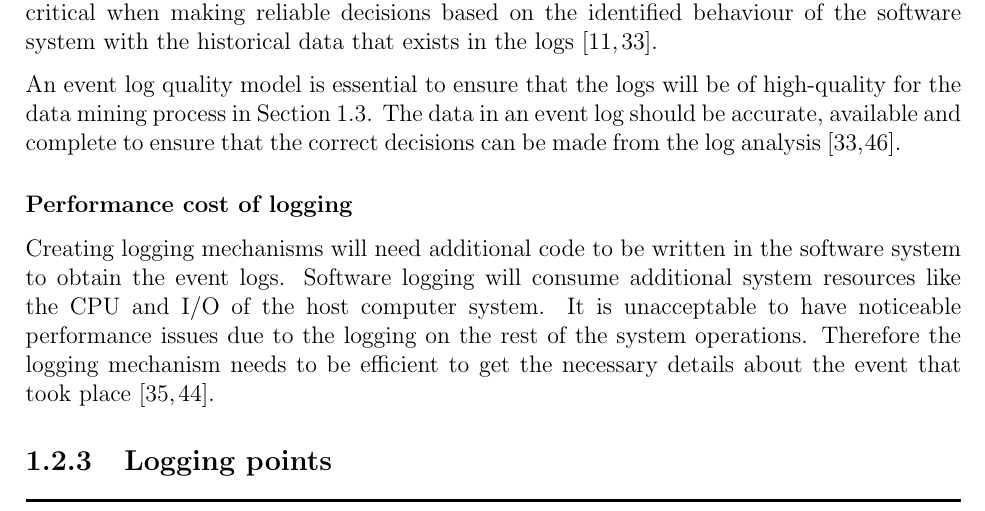
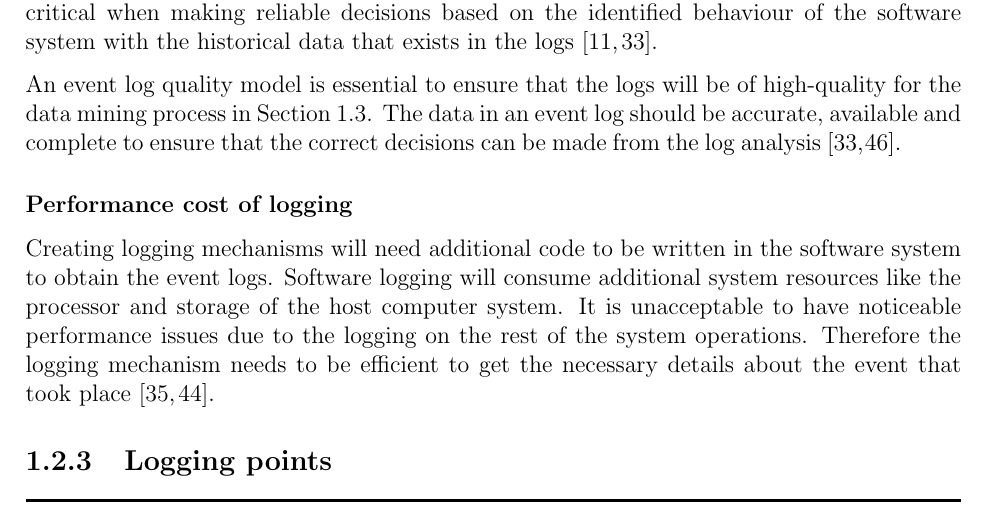
Before and after one commit to CorrieScheepers/Masters, a LaTeX thesis (Document.tex, which reads Chapters/Chapter1.tex): part of page 17 of 45, cut so that both start at the same text. Compiled offline with pdfLaTeX.

Commit message:
Cooooooooool

```diff
--- a/Chapters/Chapter1.tex
+++ b/Chapters/Chapter1.tex
@@ -201,7 +208,8 @@ The logs' quantity is necessary, but there may be unnecessary extra logs that wi
 \end{figure}
 
 \subsubsection{Performance cost of logging}
-Creating logging mechanisms will need additional code to be written in the software system to obtain the event logs. Software logging will consume additional system resources like the CPU and I/O of the host computer system. It is unacceptable to have noticeable performance issues due to the logging on the rest of the system operations. Therefore the logging mechanism needs to be efficient to get the necessary details about the event that took place \cite{Zhu2015,Zhu2019}.
+%TODO Also data storage costs
+Creating logging mechanisms will need additional code to be written in the software system to obtain the event logs. Software logging will consume additional system resources like the processor and storage of the host computer system. It is unacceptable to have noticeable performance issues due to the logging on the rest of the system operations. Therefore the logging mechanism needs to be efficient to get the necessary details about the event that took place \cite{Zhu2015,Zhu2019}.
 
 \subsection{Logging points}\label{sec:Ch1_LoggignPoints}
 
```
Also changed, not shown: Chapters/Chapter2.tex (+2 -1 lines), Chapters/Chapter1.tex (7 more changed lines).
